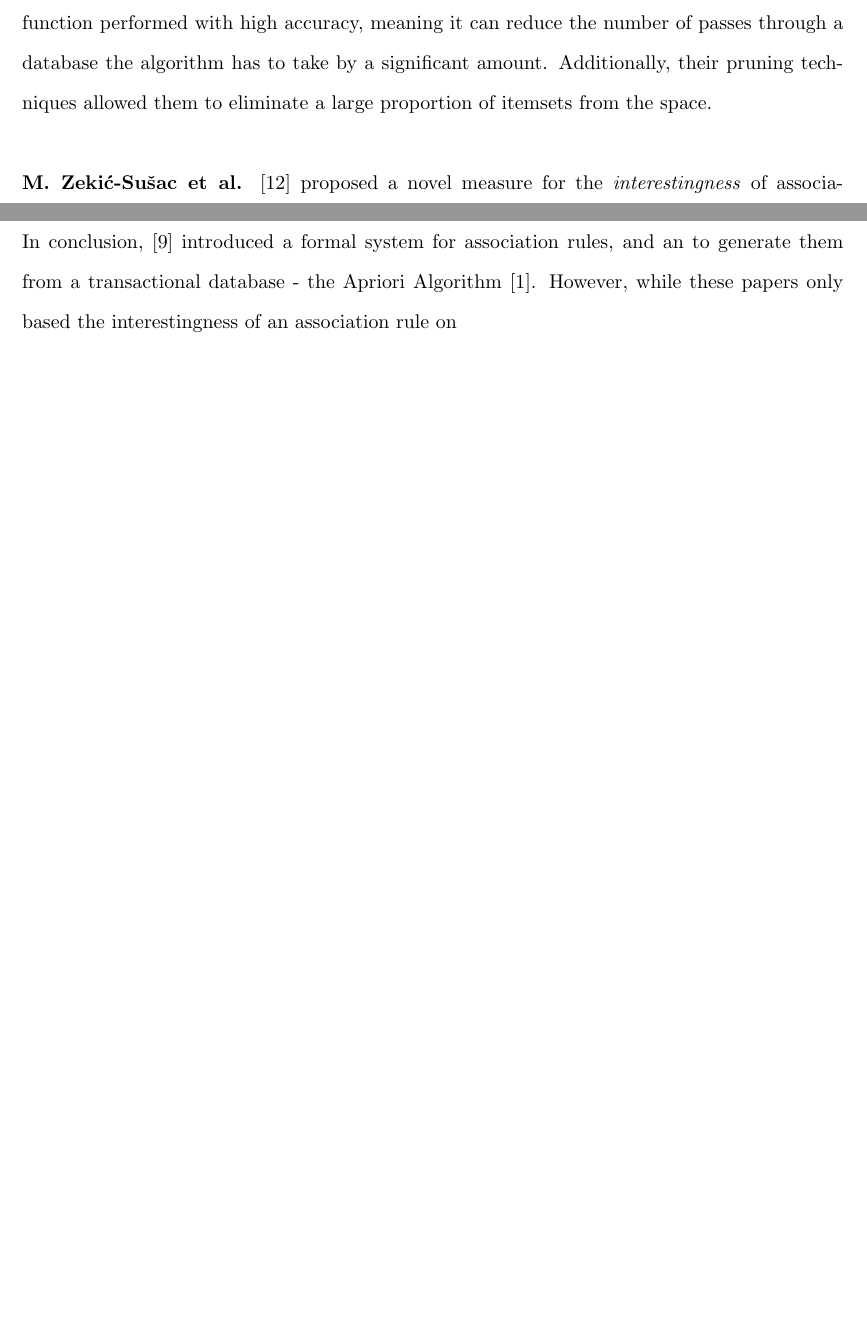
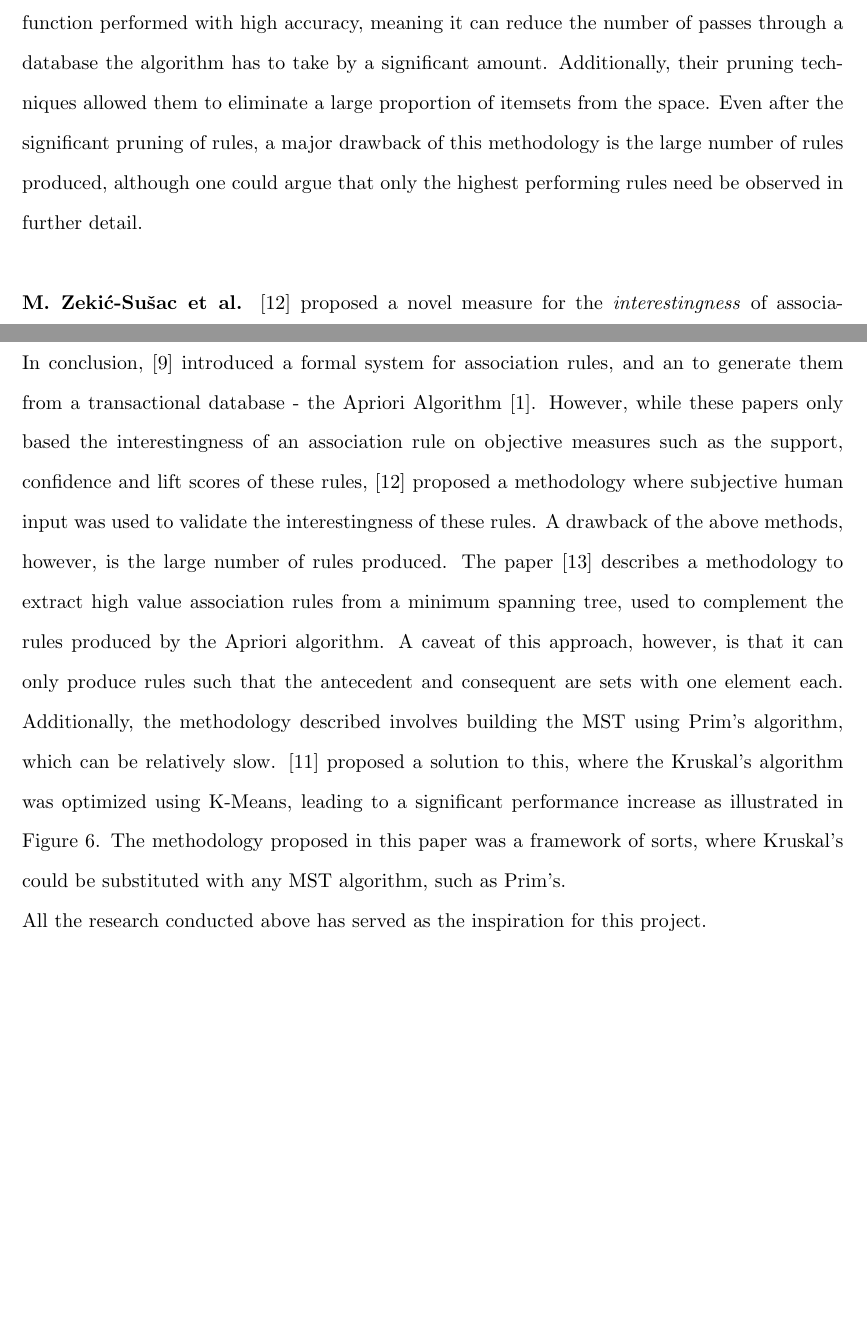
Before and after one commit to Sahil-Pattni/Market-Basket-Analysis-with-Graph-Theory, a LaTeX document (LaTeX/D1.tex): two parts of pages 13 and 16 of 25, joined at a grey line, cut so that both start at the same text, the shorter picture padded with empty space. Compiled offline with pdfLaTeX.

Commit message:
Finished literature review summary

```diff
--- a/LaTeX/D1.tex
+++ b/LaTeX/D1.tex
@@ -208,7 +208,7 @@ The authors tested their methodology on a sales dataset with $46,783$ transactio
 $\{\text{Auto Accessories, Tires}\} \rightarrow \{\text{Automotive Services}\} $\\
 Furthermore, the authors assessed the accuracy of their expectation method, by measuring the ratio of correctly estimated itemsets for both small and large, against various values for the minimum support threshold, and visualizing the result. To isolate the effect of their expectation method, they disabled their pruning optimization functions. They were able to conclude that their estimation accuracy was satisfactory, as their accuracy was above 98\% for support thresholds except the first, where it was 96\%.  The authors also tested the effectiveness of their pruning optimization functions, namely the \textit{remaining tuples} and the \textit{pruning function} optimization functions, against multiple minimum support threshold values. They were able to conclude that their pruning efficiency increased as the support threshold increased.
 \\\textbf{Critical Analysis}\\
-The authors have proposed a novel methodology that has been the bedrock of numerous research publications,  including most of the papers in this literature review.  Their estimation function performed with high accuracy, meaning it can reduce the number of passes through a database the algorithm has to take by a significant amount. Additionally, their pruning techniques allowed them to eliminate a large proportion of itemsets from the space.
+The authors have proposed a novel methodology that has been the bedrock of numerous research publications,  including most of the papers in this literature review.  Their estimation function performed with high accuracy, meaning it can reduce the number of passes through a database the algorithm has to take by a significant amount. Additionally, their pruning techniques allowed them to eliminate a large proportion of itemsets from the space. Even after the significant pruning of rules, a major drawback of this methodology is the large number of rules produced, although one could argue that only the highest performing rules need be observed in further detail.
 \\\\
 \textbf{M. Zekić-Sušac et al.} \cite{market_ass} proposed a novel measure for the \textit{interestingness} of association rules,  identifying that a dominant, universally used measure did not exist. The authors' goal was to combine objective measures such as the support, confidence and lift scores with more subjective measures. Instead of the Apriori approach, their methodology has them generate association rules via the \textit{tree-building technique} - which compresses a large database into a Frequent-Pattern tree, citing that this technique was more efficient than the Apriori algorithm. The author's employed the heuristical unexpectedness measure(i.e.  significantly contradicting a user's prior beliefs) and the heuristical actionability measure (i.e. if the end user can use the information to their advantage(e.g. a promotion)) as their subjective measures, and a minimum confidence threshold of 51\% as their subjective measure.  Since a subjective measure would require a human subject, the authors' used the estimations of a sales manager from a Croatian retail chain, and stored his responses in binary format for the subjective measures (i.e. 0 if a rule was unexpected else 1, 0 if a rule is not useful else 1). The dataset used for this paper was a real transactional dataset with 14,012 transactions and a set of 1,230 unique items (which was later pruned to 7,006 transactions and a set of 278 products) from the same Croatian retail chain their test subject worked at. The authors then generated association rules from the first-level hierarchical grouping of items from the dataset (items with a minimum support of 25\%),  of which 36 rules were identified as statistically significant.  From this set of rules, only two rules satisfied both subjective measures and the confidence constraint, and therefore these two rules were identified as highly interesting.  The authors then generated association rules from the second-level hierarchical grouping of items, where items that represented the same product (but had different a manufacturer, brand etc.) were grouped together. Of the rules generated, 15 satisfied their confidence constraints and had a support value able 10\%. 5 rules from this set satisfied both their subjective and objective measures,  more than the previous experiment  The authors were able to conclude that the increase in accuracy and number of interesting rules resulted from the second level of grouping which generalized the products.\\
 \textbf{Critical Analysis}\\
@@ -222,7 +222,8 @@ To identify the clusters each of the products should be identified under, the au
 The authors' approach seems to be novel,  thorough and well structured.  Their methodology successfully employed the use of minimum spanning trees to complement the association rule generation process with sound results.  One caveat of their approach is that they only used the MST to generate 1x1 rules (i.e. $\abrule$). Using the distance score in conjunction with the importance function they defined (i.e. $\sum\limits_{k \in K_u}^{} \frac{1}{w_{uk}}$), they could have defined a system to produce $p \times q$ rules (where $ p \geq 1, q \geq 1$;i.e. rules that have one \textit{or more} items in the antecedent and consequent), then rank them using their respective lifts.  Additionally, while the authors did cross reference their clustering results against the real parent categories of the products, they did not compare their results to that of a clustering algorithm (e.g. K-Means), which would have given a reasonable benchmark to compare the results of the MST clustering to. While 1x1 rules are easily understandable and tend to have high lift values when extracted from the MST, $p \times q$ rules would provide a layer of insight as to how a range of products (perhaps a cluster) related to another.
 \\\\
 \textbf{Summary}\\
-In conclusion, \cite{mine} introduced a formal system for association rules, and an to generate them from a transactional database - the Apriori Algorithm \cite{apriori}.  However, while these papers only based the interestingness of an association rule on
+In conclusion, \cite{mine} introduced a formal system for association rules, and an to generate them from a transactional database - the Apriori Algorithm \cite{apriori}.  However, while these papers only based the interestingness of an association rule on objective measures such as the support, confidence and lift scores of these rules, \cite{market_ass} proposed a methodology where subjective human input was used to validate the interestingness of these rules. A drawback of the above methods, however, is the large number of rules produced. The paper \cite{mst_paper} describes a methodology to extract high value association rules from a minimum spanning tree, used to complement the rules produced by the Apriori algorithm. A caveat of this approach, however, is that it can only produce rules such that the antecedent and consequent are sets with one element each. Additionally, the methodology described involves building the MST using Prim's algorithm, which can be relatively slow. \cite{kmeans_mst} proposed a solution to this, where the Kruskal's algorithm was optimized using K-Means, leading to a significant performance increase as illustrated in Figure \ref{fig:speed-compare}. The methodology proposed in this paper was a framework of sorts, where Kruskal's could be substituted with any MST algorithm, such as Prim's.\\
+All the research conducted above has served as the inspiration for this project.
 \newpage
 \section{Requirements \& Research}
 \subsection{Requirements Analysis}
```
Also changed, not shown: LaTeX/D1.pdf (deleted), LaTeX/D1.tex (6 more changed lines), 1 other file.
